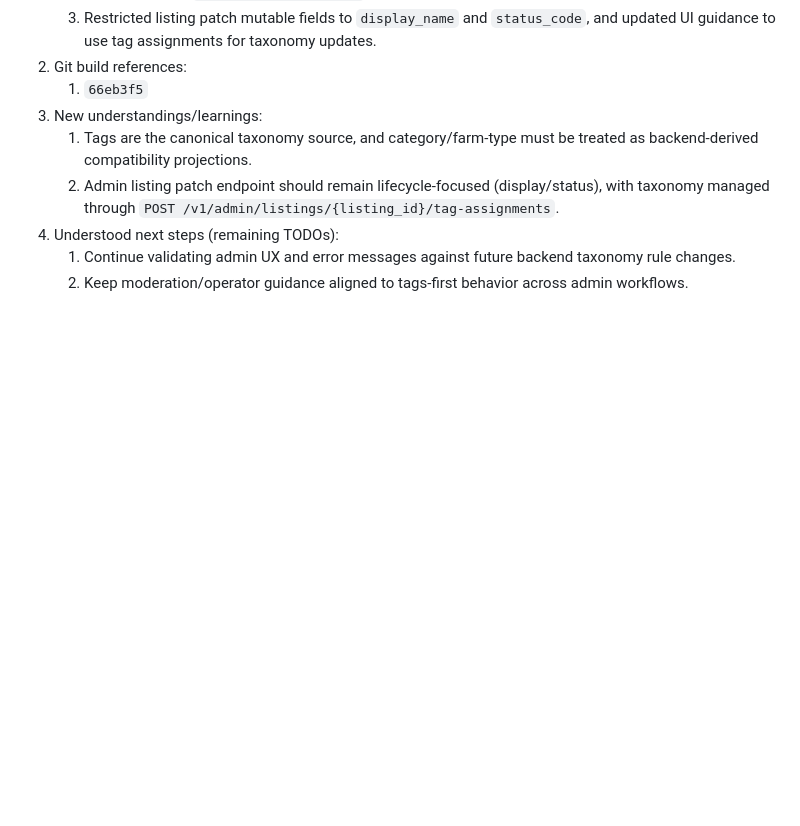
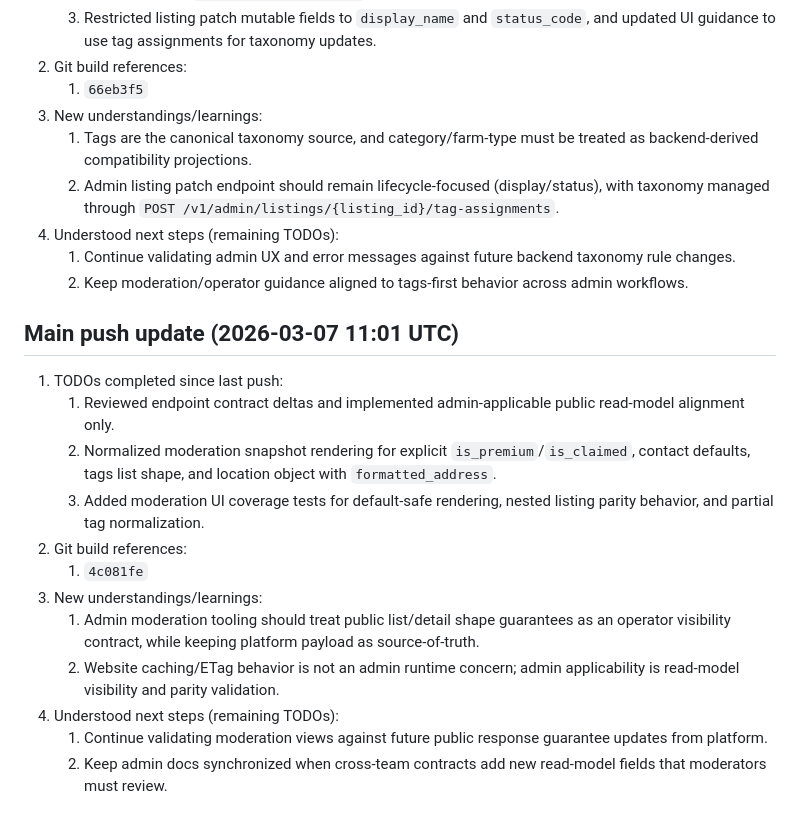
Before and after one commit to jeremytrevatt-au/app-smallfarms-admin, a Markdown page: README.md, the part around the change. GitHub-like rendering; blank space fills up the shorter version.

Commit message:
Update README with latest contract-alignment main push status.
TODO release reporting: Add dated main push section for moderation public-shape parity work, exact build reference, learnings, and remaining admin next steps.

Made-with: Cursor

```diff
--- a/README.md
+++ b/README.md
@@ -78,3 +78,18 @@ Python web admin app for moderation operations, escalation handling, policy exec
 4. Understood next steps (remaining TODOs):
    1. Continue validating admin UX and error messages against future backend taxonomy rule changes.
    2. Keep moderation/operator guidance aligned to tags-first behavior across admin workflows.
+
+## Main push update (2026-03-07 11:01 UTC)
+
+1. TODOs completed since last push:
+   1. Reviewed endpoint contract deltas and implemented admin-applicable public read-model alignment only.
+   2. Normalized moderation snapshot rendering for explicit `is_premium`/`is_claimed`, contact defaults, tags list shape, and location object with `formatted_address`.
+   3. Added moderation UI coverage tests for default-safe rendering, nested listing parity behavior, and partial tag normalization.
+2. Git build references:
+   1. `4c081fe`
+3. New understandings/learnings:
+   1. Admin moderation tooling should treat public list/detail shape guarantees as an operator visibility contract, while keeping platform payload as source-of-truth.
+   2. Website caching/ETag behavior is not an admin runtime concern; admin applicability is read-model visibility and parity validation.
+4. Understood next steps (remaining TODOs):
+   1. Continue validating moderation views against future public response guarantee updates from platform.
+   2. Keep admin docs synchronized when cross-team contracts add new read-model fields that moderators must review.
```
